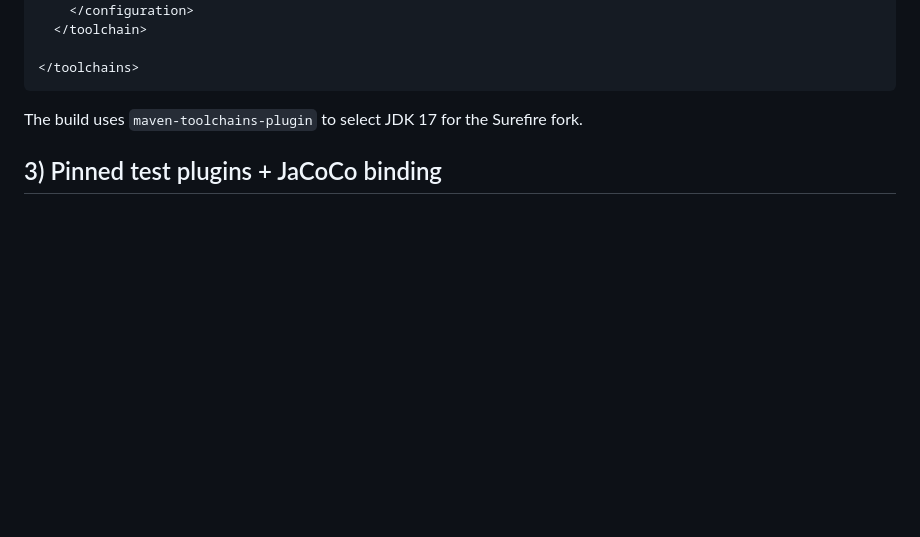
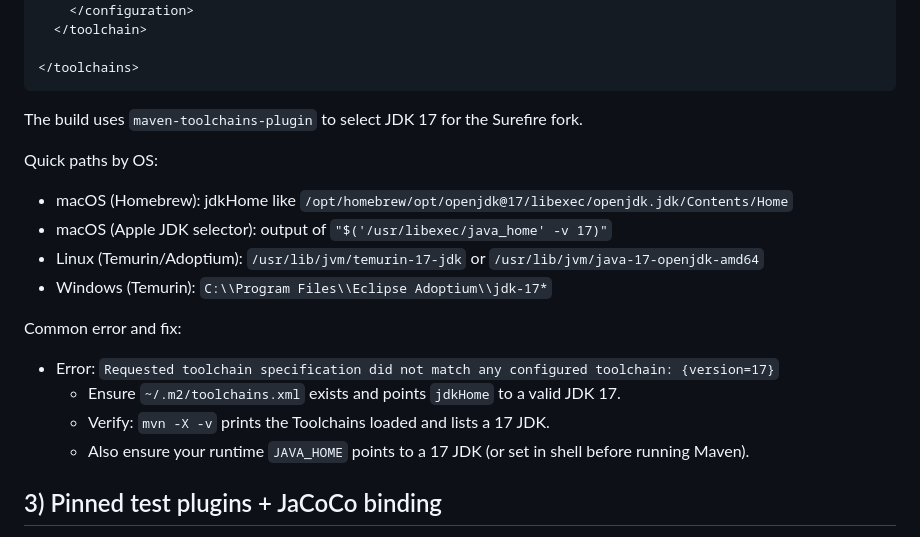
Before and after one commit to apet97/boileraddon, a Markdown page: docs/BUILD_ENVIRONMENT.md, the part around the change. GitHub-like rendering; blank space fills up the shorter version.

Commit message:
Docs: add toolchains OS paths and fix for 'Requested toolchain specification did not match any configured toolchain: {version=17}'

````diff
--- a/docs/BUILD_ENVIRONMENT.md
+++ b/docs/BUILD_ENVIRONMENT.md
@@ -39,6 +39,18 @@ Create `~/.m2/toolchains.xml` on your machine:
 ```
 
 The build uses `maven-toolchains-plugin` to select JDK 17 for the Surefire fork.
+
+Quick paths by OS:
+- macOS (Homebrew): jdkHome like `/opt/homebrew/opt/openjdk@17/libexec/openjdk.jdk/Contents/Home`
+- macOS (Apple JDK selector): output of `"$('/usr/libexec/java_home' -v 17)"`
+- Linux (Temurin/Adoptium): `/usr/lib/jvm/temurin-17-jdk` or `/usr/lib/jvm/java-17-openjdk-amd64`
+- Windows (Temurin): `C:\\Program Files\\Eclipse Adoptium\\jdk-17*`
+
+Common error and fix:
+- Error: `Requested toolchain specification did not match any configured toolchain: {version=17}`
+  - Ensure `~/.m2/toolchains.xml` exists and points `jdkHome` to a valid JDK 17.
+  - Verify: `mvn -X -v` prints the Toolchains loaded and lists a 17 JDK.
+  - Also ensure your runtime `JAVA_HOME` points to a 17 JDK (or set in shell before running Maven).
 
 ## 3) Pinned test plugins + JaCoCo binding
 
````
